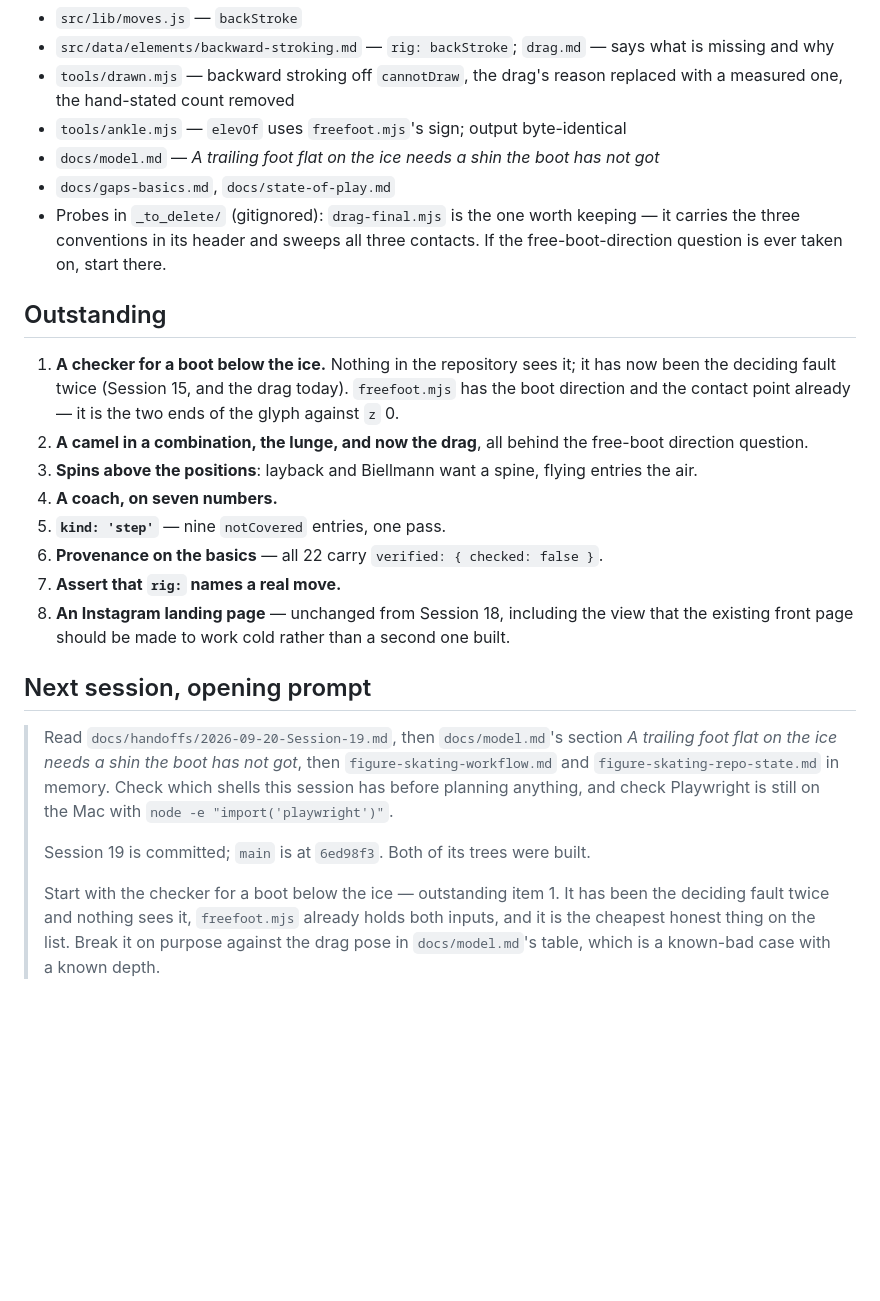
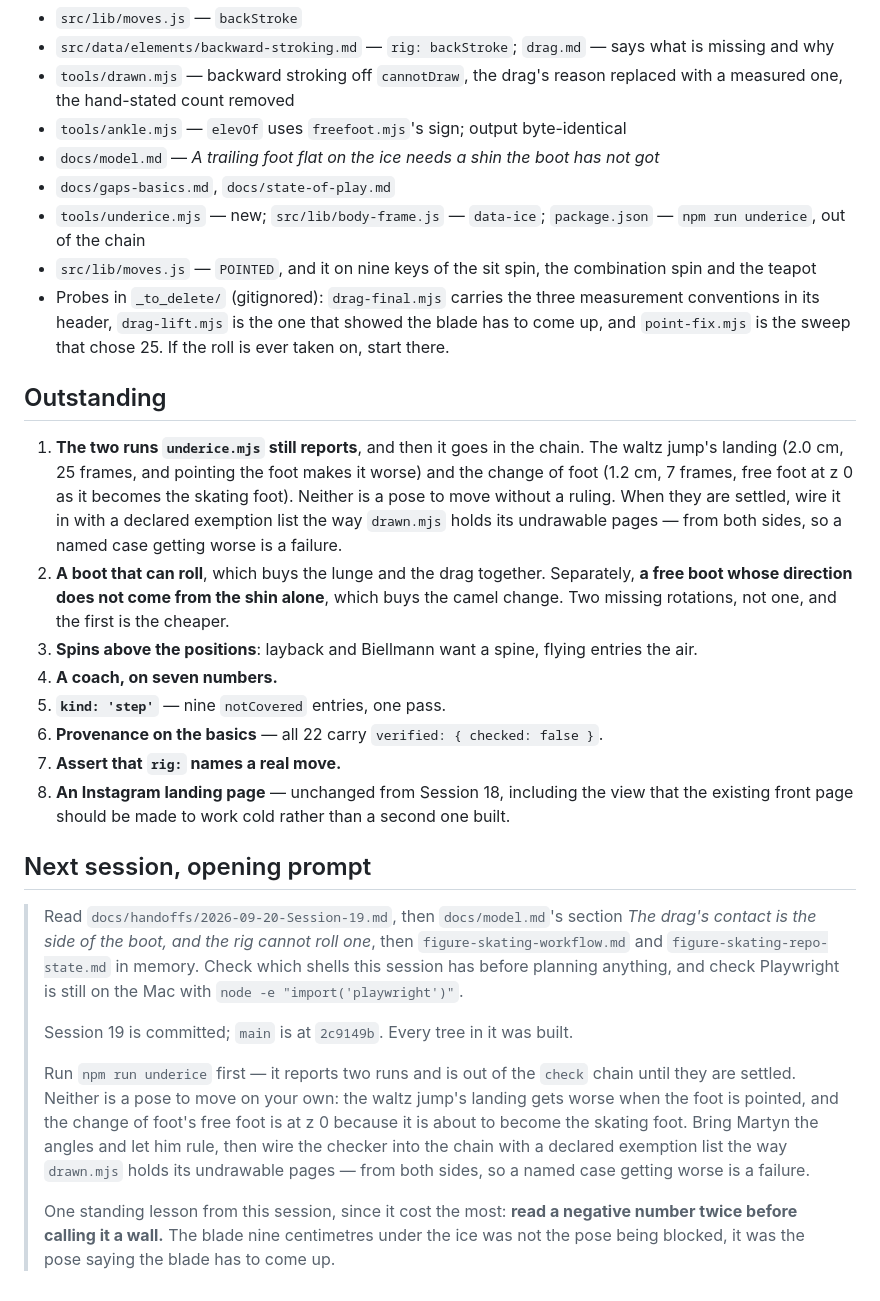
Before and after one commit to martyn-gg/figureskating, a Markdown page: docs/handoffs/2026-09-20-Session-19.md, the part around one of its changes. GitHub-like rendering; blank space fills up the shorter version.

```diff
--- a/docs/handoffs/2026-09-20-Session-19.md
+++ b/docs/handoffs/2026-09-20-Session-19.md
@@ -149,17 +198,25 @@ stash before checking a tree out over the working copy.
 - `tools/ankle.mjs` — `elevOf` uses `freefoot.mjs`'s sign; output byte-identical
 - `docs/model.md` — *A trailing foot flat on the ice needs a shin the boot has not got*
 - `docs/gaps-basics.md`, `docs/state-of-play.md`
-- Probes in `_to_delete/` (gitignored): `drag-final.mjs` is the one worth keeping — it carries
-  the three conventions in its header and sweeps all three contacts. If the free-boot-direction
-  question is ever taken on, start there.
+- `tools/underice.mjs` — new; `src/lib/body-frame.js` — `data-ice`; `package.json` —
+  `npm run underice`, out of the chain
+- `src/lib/moves.js` — `POINTED`, and it on nine keys of the sit spin, the combination spin
+  and the teapot
+- Probes in `_to_delete/` (gitignored): `drag-final.mjs` carries the three measurement
+  conventions in its header, `drag-lift.mjs` is the one that showed the blade has to come up,
+  and `point-fix.mjs` is the sweep that chose 25. If the roll is ever taken on, start there.
 
 ## Outstanding
 
-1. **A checker for a boot below the ice.** Nothing in the repository sees it; it has now been
-   the deciding fault twice (Session 15, and the drag today). `freefoot.mjs` has the boot
-   direction and the contact point already — it is the two ends of the glyph against `z` 0.
-2. **A camel in a combination, the lunge, and now the drag**, all behind the free-boot
-   direction question.
+1. **The two runs `underice.mjs` still reports**, and then it goes in the chain. The waltz
+   jump's landing (2.0 cm, 25 frames, and pointing the foot makes it worse) and the change of
+   foot (1.2 cm, 7 frames, free foot at z 0 as it becomes the skating foot). Neither is a pose
+   to move without a ruling. When they are settled, wire it in with a declared exemption list
+   the way `drawn.mjs` holds its undrawable pages — from both sides, so a named case getting
+   worse is a failure.
+2. **A boot that can roll**, which buys the lunge and the drag together. Separately, **a free
+   boot whose direction does not come from the shin alone**, which buys the camel change. Two
+   missing rotations, not one, and the first is the cheaper.
 3. **Spins above the positions**: layback and Biellmann want a spine, flying entries the air.
 4. **A coach, on seven numbers.**
 5. **`kind: 'step'`** — nine `notCovered` entries, one pass.
@@ -170,15 +227,21 @@ stash before checking a tree out over the working copy.
 
 ## Next session, opening prompt
 
-> Read `docs/handoffs/2026-09-20-Session-19.md`, then `docs/model.md`'s section *A trailing
-> foot flat on the ice needs a shin the boot has not got*, then `figure-skating-workflow.md`
-> and `figure-skating-repo-state.md` in memory. Check which shells this session has before
-> planning anything, and check Playwright is still on the Mac with
-> `node -e "import('playwright')"`.
+> Read `docs/handoffs/2026-09-20-Session-19.md`, then `docs/model.md`'s section *The drag's
+> contact is the side of the boot, and the rig cannot roll one*, then
+> `figure-skating-workflow.md` and `figure-skating-repo-state.md` in memory. Check which
+> shells this session has before planning anything, and check Playwright is still on the Mac
+> with `node -e "import('playwright')"`.
 >
-> Session 19 is committed; `main` is at `6ed98f3`. Both of its trees were built.
+> Session 19 is committed; `main` is at `2c9149b`. Every tree in it was built.
 >
-> Start with the checker for a boot below the ice — outstanding item 1. It has been the
-> deciding fault twice and nothing sees it, `freefoot.mjs` already holds both inputs, and it
-> is the cheapest honest thing on the list. Break it on purpose against the drag pose in
-> `docs/model.md`'s table, which is a known-bad case with a known depth.
+> Run `npm run underice` first — it reports two runs and is out of the `check` chain until
+> they are settled. Neither is a pose to move on your own: the waltz jump's landing gets worse
+> when the foot is pointed, and the change of foot's free foot is at z 0 because it is about
+> to become the skating foot. Bring Martyn the angles and let him rule, then wire the checker
+> into the chain with a declared exemption list the way `drawn.mjs` holds its undrawable
+> pages — from both sides, so a named case getting worse is a failure.
+>
+> One standing lesson from this session, since it cost the most: **read a negative number
+> twice before calling it a wall.** The blade nine centimetres under the ice was not the pose
+> being blocked, it was the pose saying the blade has to come up.
```
Also changed, not shown: other parts of docs/handoffs/2026-09-20-Session-19.md (+80 -31 lines).
